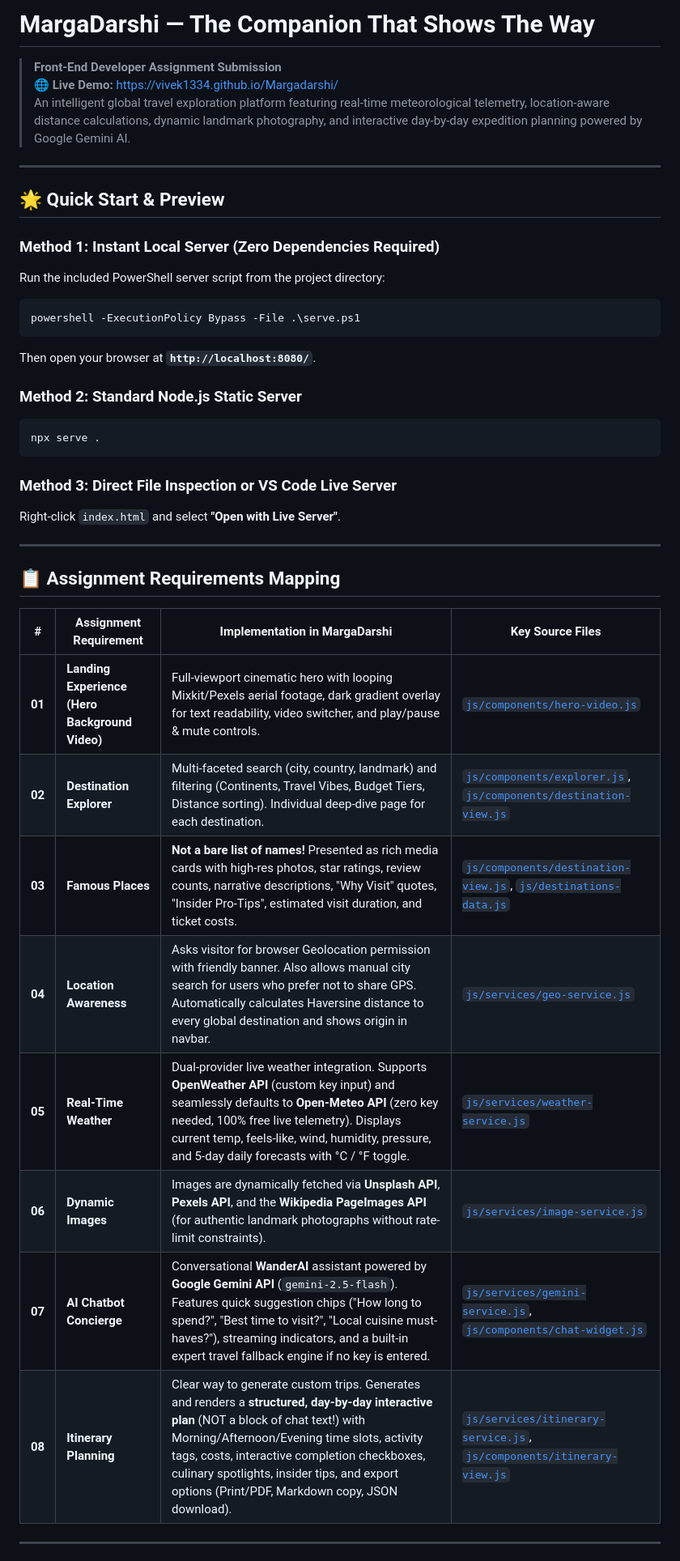
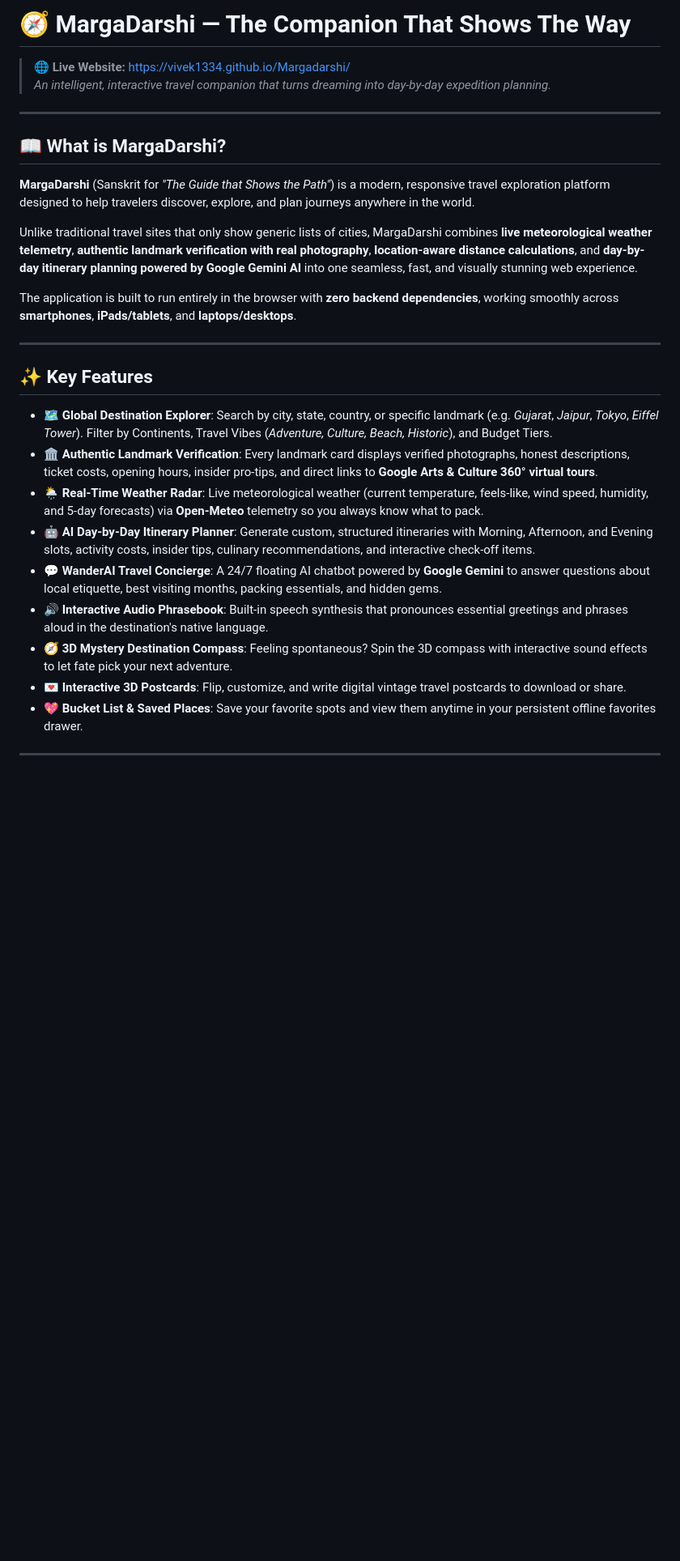
Before and after one commit to Vivek1334/Margadarshi, a Markdown page: README.md, the part around one of its changes. Shown at 81% size. Rendered like a GitHub page; blank space fills up the shorter version.

````diff
--- a/README.md
+++ b/README.md
@@ -1,41 +1,31 @@
-# MargaDarshi — The Companion That Shows The Way
-> **Front-End Developer Assignment Submission**
-> 🌐 **Live Demo:** [https://vivek1334.github.io/Margadarshi/](https://vivek1334.github.io/Margadarshi/)
-> An intelligent global travel exploration platform featuring real-time meteorological telemetry, location-aware distance calculations, dynamic landmark photography, and interactive day-by-day expedition planning powered by Google Gemini AI.
+# 🧭 MargaDarshi — The Companion That Shows The Way
+
+> 🌐 **Live Website:** [https://vivek1334.github.io/Margadarshi/](https://vivek1334.github.io/Margadarshi/)
+> *An intelligent, interactive travel companion that turns dreaming into day-by-day expedition planning.*
 
 ---
 
-## 🌟 Quick Start & Preview
+## 📖 What is MargaDarshi?
 
-### Method 1: Instant Local Server (Zero Dependencies Required)
-Run the included PowerShell server script from the project directory:
-```powershell
-powershell -ExecutionPolicy Bypass -File .\serve.ps1
-```
-Then open your browser at **`http://localhost:8080/`**.
+**MargaDarshi** (Sanskrit for *"The Guide that Shows the Path"*) is a modern, responsive travel exploration platform designed to help travelers discover, explore, and plan journeys anywhere in the world.
 
-### Method 2: Standard Node.js Static Server
-```bash
-npx serve .
-```
+Unlike traditional travel sites that only show generic lists of cities, MargaDarshi combines **live meteorological weather telemetry**, **authentic landmark verification with real photography**, **location-aware distance calculations**, and **day-by-day itinerary planning powered by Google Gemini AI** into one seamless, fast, and visually stunning web experience.
 
-### Method 3: Direct File Inspection or VS Code Live Server
-Right-click `index.html` and select **"Open with Live Server"**.
+The application is built to run entirely in the browser with **zero backend dependencies**, working smoothly across **smartphones**, **iPads/tablets**, and **laptops/desktops**.
 
 ---
 
-## 📋 Assignment Requirements Mapping
+## ✨ Key Features
 
-| # | Assignment Requirement | Implementation in MargaDarshi | Key Source Files |
-|---|---|---|---|
-| **01** | **Landing Experience (Hero Background Video)** | Full-viewport cinematic hero with looping Mixkit/Pexels aerial footage, dark gradient overlay for text readability, video switcher, and play/pause & mute controls. | [`js/components/hero-video.js`](./js/components/hero-video.js) |
-| **02** | **Destination Explorer** | Multi-faceted search (city, country, landmark) and filtering (Continents, Travel Vibes, Budget Tiers, Distance sorting). Individual deep-dive page for each destination. | [`js/components/explorer.js`](./js/components/explorer.js), [`js/components/destination-view.js`](./js/components/destination-view.js) |
-| **03** | **Famous Places** | **Not a bare list of names!** Presented as rich media cards with high-res photos, star ratings, review counts, narrative descriptions, "Why Visit" quotes, "Insider Pro-Tips", estimated visit duration, and ticket costs. | [`js/components/destination-view.js`](./js/components/destination-view.js), [`js/destinations-data.js`](./js/destinations-data.js) |
-| **04** | **Location Awareness** | Asks visitor for browser Geolocation permission with friendly banner. Also allows manual city search for users who prefer not to share GPS. Automatically calculates Haversine distance to every global destination and shows origin in navbar. | [`js/services/geo-service.js`](./js/services/geo-service.js) |
-| **05** | **Real-Time Weather** | Dual-provider live weather integration. Supports **OpenWeather API** (custom key input) and seamlessly defaults to **Open-Meteo API** (zero key needed, 100% free live telemetry). Displays current temp, feels-like, wind, humidity, pressure, and 5-day daily forecasts with °C / °F toggle. | [`js/services/weather-service.js`](./js/services/weather-service.js) |
-| **06** | **Dynamic Images** | Images are dynamically fetched via **Unsplash API**, **Pexels API**, and the **Wikipedia PageImages API** (for authentic landmark photographs without rate-limit constraints). | [`js/services/image-service.js`](./js/services/image-service.js) |
-| **07** | **AI Chatbot Concierge** | Conversational **WanderAI** assistant powered by **Google Gemini API** (`gemini-2.5-flash`). Features quick suggestion chips ("How long to spend?", "Best time to visit?", "Local cuisine must-haves?"), streaming indicators, and a built-in expert travel fallback engine if no key is entered. | [`js/services/gemini-service.js`](./js/services/gemini-service.js), [`js/components/chat-widget.js`](./js/components/chat-widget.js) |
-| **08** | **Itinerary Planning** | Clear way to generate custom trips. Generates and renders a **structured, day-by-day interactive plan** (NOT a block of chat text!) with Morning/Afternoon/Evening time slots, activity tags, costs, interactive completion checkboxes, culinary spotlights, insider tips, and export options (Print/PDF, Markdown copy, JSON download). | [`js/services/itinerary-service.js`](./js/services/itinerary-service.js), [`js/components/itinerary-view.js`](./js/components/itinerary-view.js) |
+* 🗺️ **Global Destination Explorer**: Search by city, state, country, or specific landmark (e.g. *Gujarat*, *Jaipur*, *Tokyo*, *Eiffel Tower*). Filter by Continents, Travel Vibes (*Adventure, Culture, Beach, Historic*), and Budget Tiers.
+* 🏛️ **Authentic Landmark Verification**: Every landmark card displays verified photographs, honest descriptions, ticket costs, opening hours, insider pro-tips, and direct links to **Google Arts & Culture 360° virtual tours**.
+* 🌦️ **Real-Time Weather Radar**: Live meteorological weather (current temperature, feels-like, wind speed, humidity, and 5-day forecasts) via **Open-Meteo** telemetry so you always know what to pack.
+* 🤖 **AI Day-by-Day Itinerary Planner**: Generate custom, structured itineraries with Morning, Afternoon, and Evening slots, activity costs, insider tips, culinary recommendations, and interactive check-off items.
+* 💬 **WanderAI Travel Concierge**: A 24/7 floating AI chatbot powered by **Google Gemini** to answer questions about local etiquette, best visiting months, packing essentials, and hidden gems.
+* 🔊 **Interactive Audio Phrasebook**: Built-in speech synthesis that pronounces essential greetings and phrases aloud in the destination's native language.
+* 🧭 **3D Mystery Destination Compass**: Feeling spontaneous? Spin the 3D compass with interactive sound effects to let fate pick your next adventure.
+* 💌 **Interactive 3D Postcards**: Flip, customize, and write digital vintage travel postcards to download or share.
+* 💖 **Bucket List & Saved Places**: Save your favorite spots and view them anytime in your persistent offline favorites drawer.
 
 ---
 
````
Also changed, not shown: other parts of README.md (+58 -35 lines).
